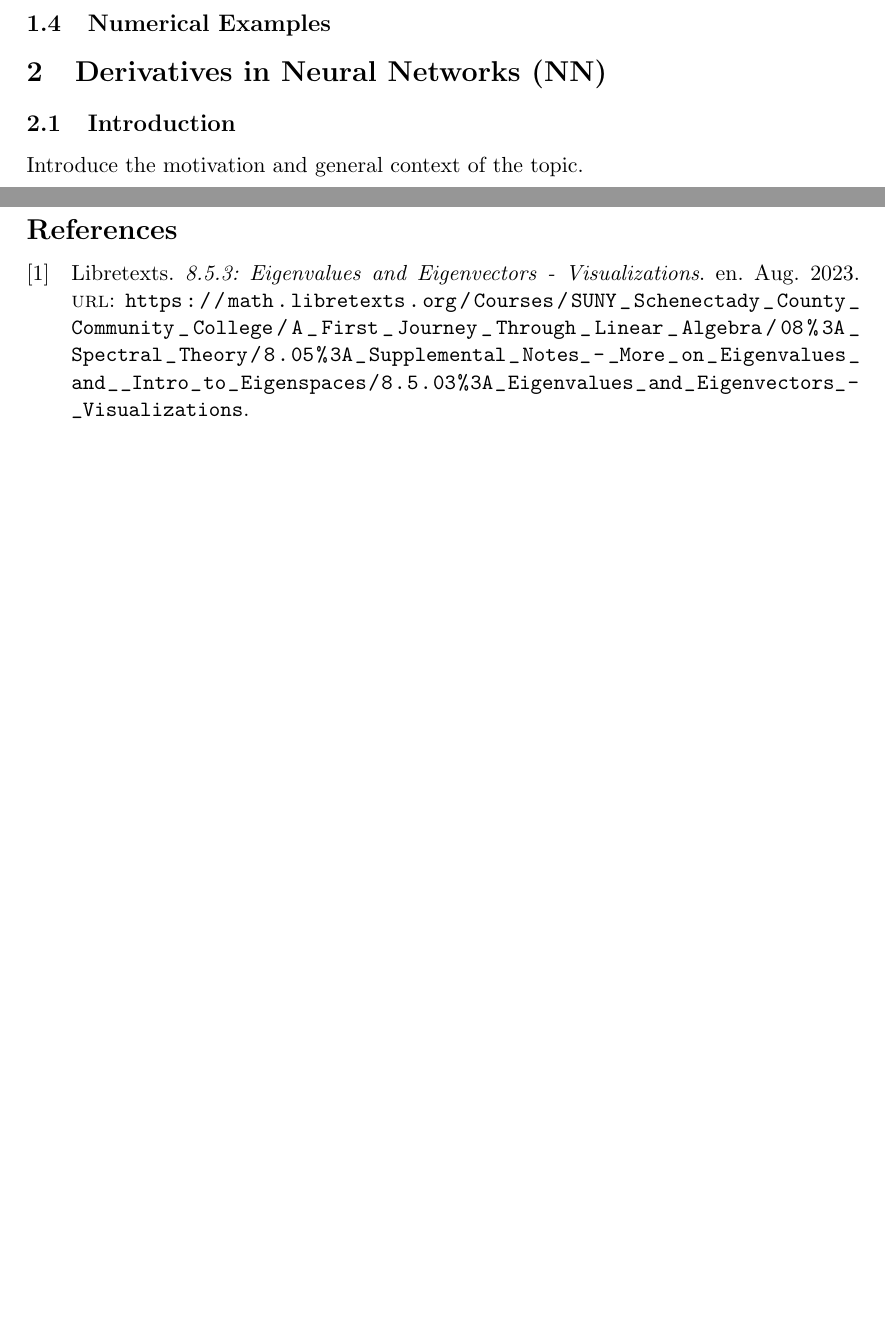
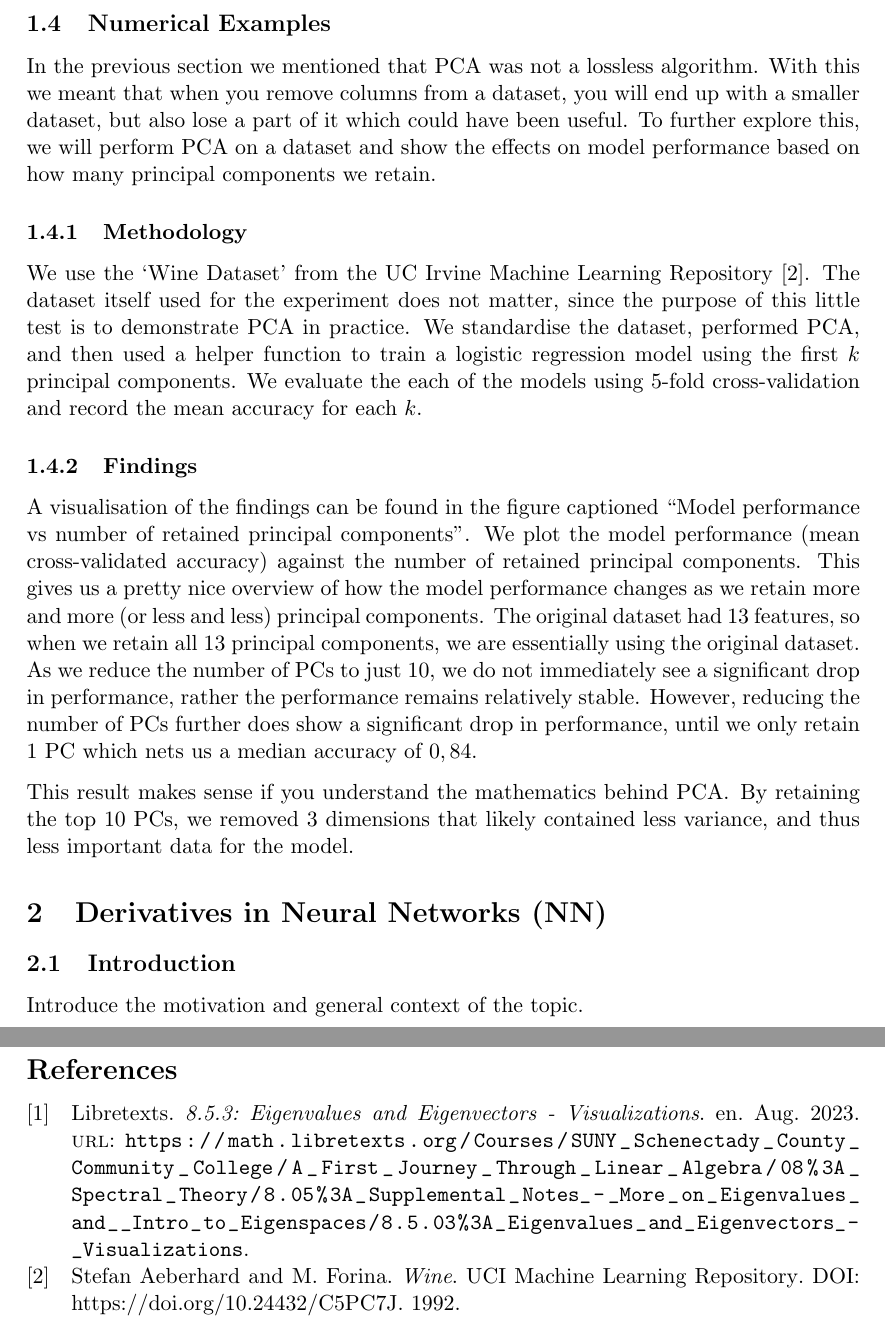
Before and after one commit to Harmxn02/M4ML-Project, a LaTeX document (project-TobiasHungweHarmanSingh-EN.tex, which reads LA-EEPCA.tex): two parts of pages 7 and 9 of 9 before the commit and two parts of pages 7 and 10 of 10 after it, joined at a grey line, cut so that both start at the same text, the shorter picture padded with empty space. Compiled offline with pdfLaTeX.

Commit message:
LA-EEPCA - Numerical Examples

```diff
--- a/LA-EEPCA.tex
+++ b/LA-EEPCA.tex
@@ -231,3 +231,17 @@ PCA is not a lossless algorithm, meaning that we do lose some information when w
 
 \subsection{Numerical Examples}
 
+In the previous section we mentioned that PCA was not a lossless algorithm. With this we meant that when you remove columns from a dataset, you will end up with a smaller dataset, but also lose a part of it which could have been useful. To further explore this, we will perform PCA on a dataset and show the effects on model performance based on how many principal components we retain.
+
+\subsubsection{Methodology}
+
+We use the `Wine Dataset' from the UC Irvine Machine Learning Repository~\cite{wine_109}. The dataset itself used for the experiment does not matter, since the purpose of this little test is to demonstrate PCA in practice.
+We standardise the dataset, performed PCA, and then used a helper function to train a logistic regression model using the first \(k\) principal components. We evaluate the each of the models using 5-fold cross-validation and record the mean accuracy for each \(k\).
+
+\subsubsection{Findings}
+
+A visualisation of the findings can be found in the figure captioned ``Model performance vs number of retained principal components''. We plot the model performance (mean cross-validated accuracy) against the number of retained principal components.
+This gives us a pretty nice overview of how the model performance changes as we retain more and more (or less and less) principal components.
+The original dataset had 13 features, so when we retain all 13 principal components, we are essentially using the original dataset. As we reduce the number of PCs to just 10, we do not immediately see a significant drop in performance, rather the performance remains relatively stable. However, reducing the number of PCs further does show a significant drop in performance, until we only retain 1 PC which nets us a median accuracy of $0,84$.
+
+This result makes sense if you understand the mathematics behind PCA\@. By retaining the top 10 PCs, we removed 3 dimensions that likely contained less variance, and thus less important data for the model.
```
Also changed, not shown: references.bib (+8 -0 lines), images/LINEAR_ALGEBRA/plot-output-lines.png (added), images/LINEAR_ALGEBRA/plot-output.png (added), project-TobiasHungweHarmanSingh-EN.pdf, LA-EEPCA.tex (13 more changed lines), 2 other files.
